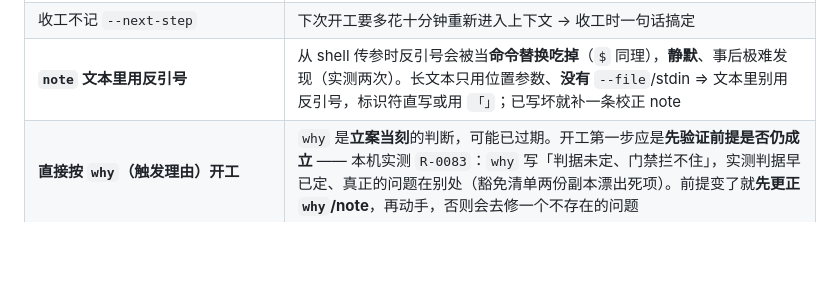
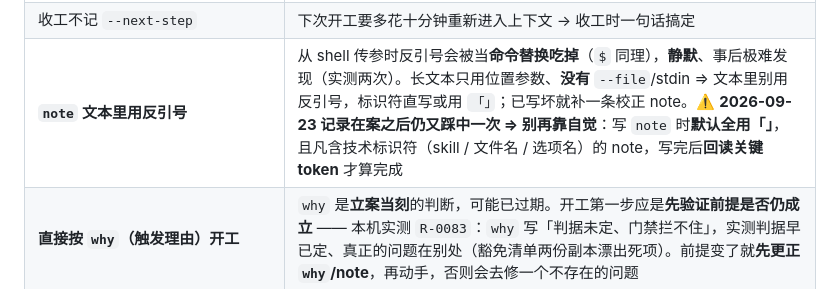
Before and after one commit to putaomeiyoupi/req-tree, a Markdown page: SKILL.md, the part around the change. Drawn GitHub-style; blank space fills up the shorter version.

Commit message:
docs(skill): §七 反引号坑升级为「默认做法 + 写后回读」
2026-09-23 实测：该坑已记录在案（原写「实测两次」）之后**仍又踩中一次** ——
给 R-0032 写 note 时用了反引号包裹 skill 名，note 落地后变成「已固化进 skill  §2」
（`pytest-flow` 被 shell 当命令替换吃掉），静默、不报错。已补校正 note。
⇒ 该条不再作为「提醒」而作为**默认做法**：写 note 默认全用「」；
含技术标识符（skill / 文件名 / 选项名）的 note，写完后必须回读关键 token 才算完成。

```diff
--- a/SKILL.md
+++ b/SKILL.md
@@ -328,7 +328,7 @@ todoctl restore --date 2026-09-22 --yes   # 退回该日首写之前
 | 只改状态、不留 `note` | 下次 `resume` 只能说「还在推进」，说不出卡在哪一句话 → 做一步记一句 |
 | **收口时证据写「整理自既有记录」这类占位串** | **证据在收口后事实上不可变** —— `close` 对已 `closed` 节点直接 `Fail`（"已收口"），`update` 也没有 `--evidence` ⇒ **没有事后补写通道**（只能 `restore` 快照整体回滚）。所以收口当刻就要写**可复核的物证**：`commit:<sha>` / `test:<用例名>` / `doc:<路径>` / `script:<路径>` / `user:<谁>确认`。写「整理自某处」等于给未来留一个**退不掉的假收口** |
 | 收工不记 `--next-step` | 下次开工要多花十分钟重新进入上下文 → 收工时一句话搞定 |
-| **`note` 文本里用反引号** | 从 shell 传参时反引号会被当**命令替换吃掉**（`$` 同理），**静默**、事后极难发现（实测两次）。长文本只用位置参数、**没有** `--file`/stdin ⇒ 文本里别用反引号，标识符直写或用 `「」`；已写坏就补一条校正 note |
+| **`note` 文本里用反引号** | 从 shell 传参时反引号会被当**命令替换吃掉**（`$` 同理），**静默**、事后极难发现（实测两次）。长文本只用位置参数、**没有** `--file`/stdin ⇒ 文本里别用反引号，标识符直写或用 `「」`；已写坏就补一条校正 note。⚠️ **2026-09-23 记录在案之后仍又踩中一次 ⇒ 别再靠自觉**：写 `note` 时**默认全用「」**，且凡含技术标识符（skill / 文件名 / 选项名）的 note，写完后**回读关键 token** 才算完成 |
 | **直接按 `why`（触发理由）开工** | `why` 是**立案当刻**的判断，可能已过期。开工第一步应是**先验证前提是否仍成立** —— 本机实测 `R-0083`：`why` 写「判据未定、门禁拦不住」，实测判据早已定、真正的问题在别处（豁免清单两份副本漂出死项）。前提变了就**先更正 `why`/note**，再动手，否则会去修一个不存在的问题 |
 | 收口时**只收编自己的发现** | 顺带挖出的**其它**缺陷（哪怕同根因）要**另立节点**，不要塞进本条 `--reason`/`--evidence`：混在一起会让「单一真源」破功，且关掉本条就等于把新缺陷一起埋了（实测：做 `R-0083` 时挖出同根因的 `R-0088`/`R-0089`） |
 | 写 `done_when` 时埋进**不可达判据** | 会让目标永远达不成、或事后被迫改判据（＝一次记录漂移）。2026-09-23 实测：`R-0086` 写「完成后『仅靠占位符』的节点数归零」，但 `close_evidence` 收口后**不可变**（`close` 拒绝已 `closed`、`update` 无 `--evidence`）⇒ 该数字面**永远不为 0**。<br>⇒ 自检两句：①「这个判据能用哪条**只读**命令复算？」②「它盯着的那个值**真的会变**吗？」涉及**不可变字段**时，判据必须写成「不可变字段 ＋ 可写通道」的组合 —— 如改为「仅有占位符**且无补记 note** 的节点数归零」（note 是唯一可写通道，实测可达 0） |
```
